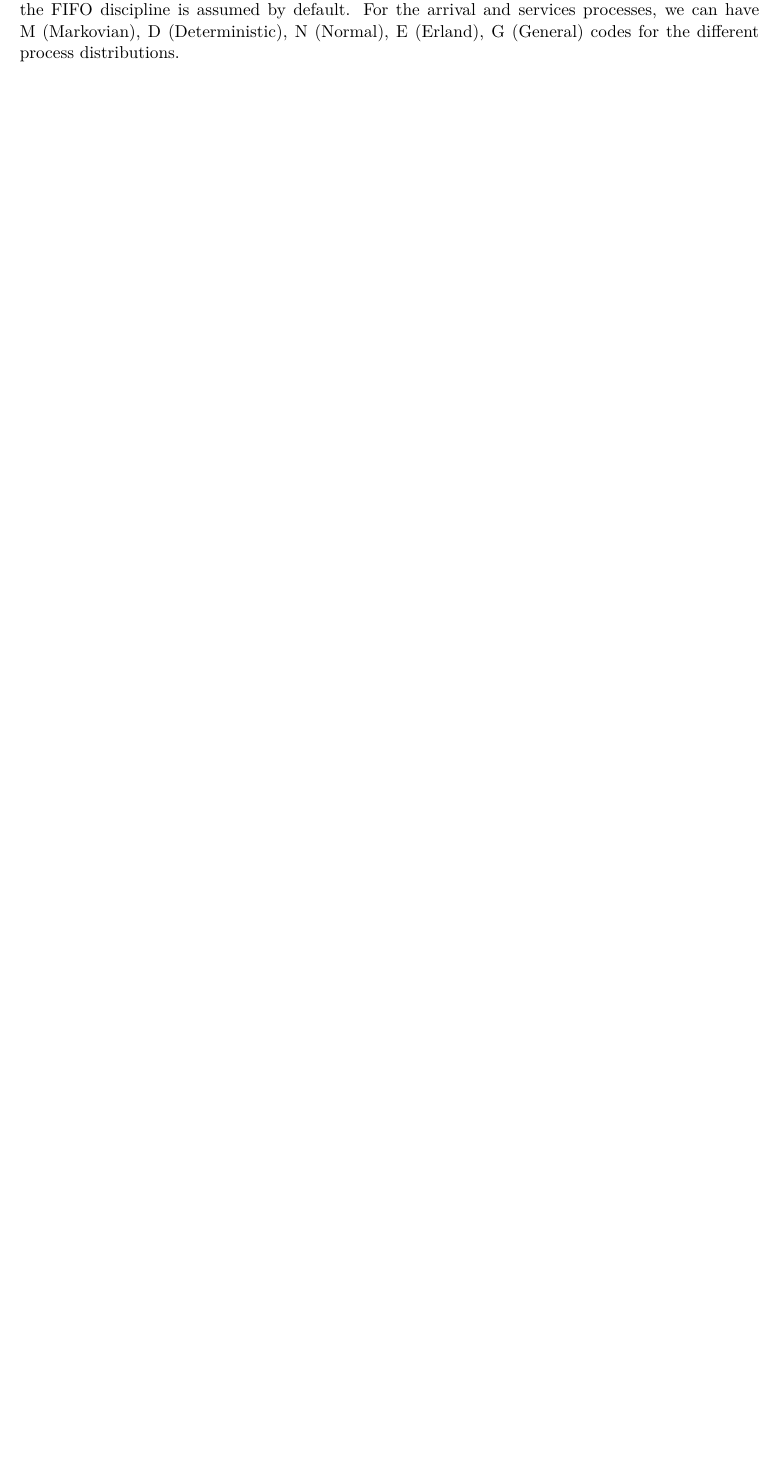
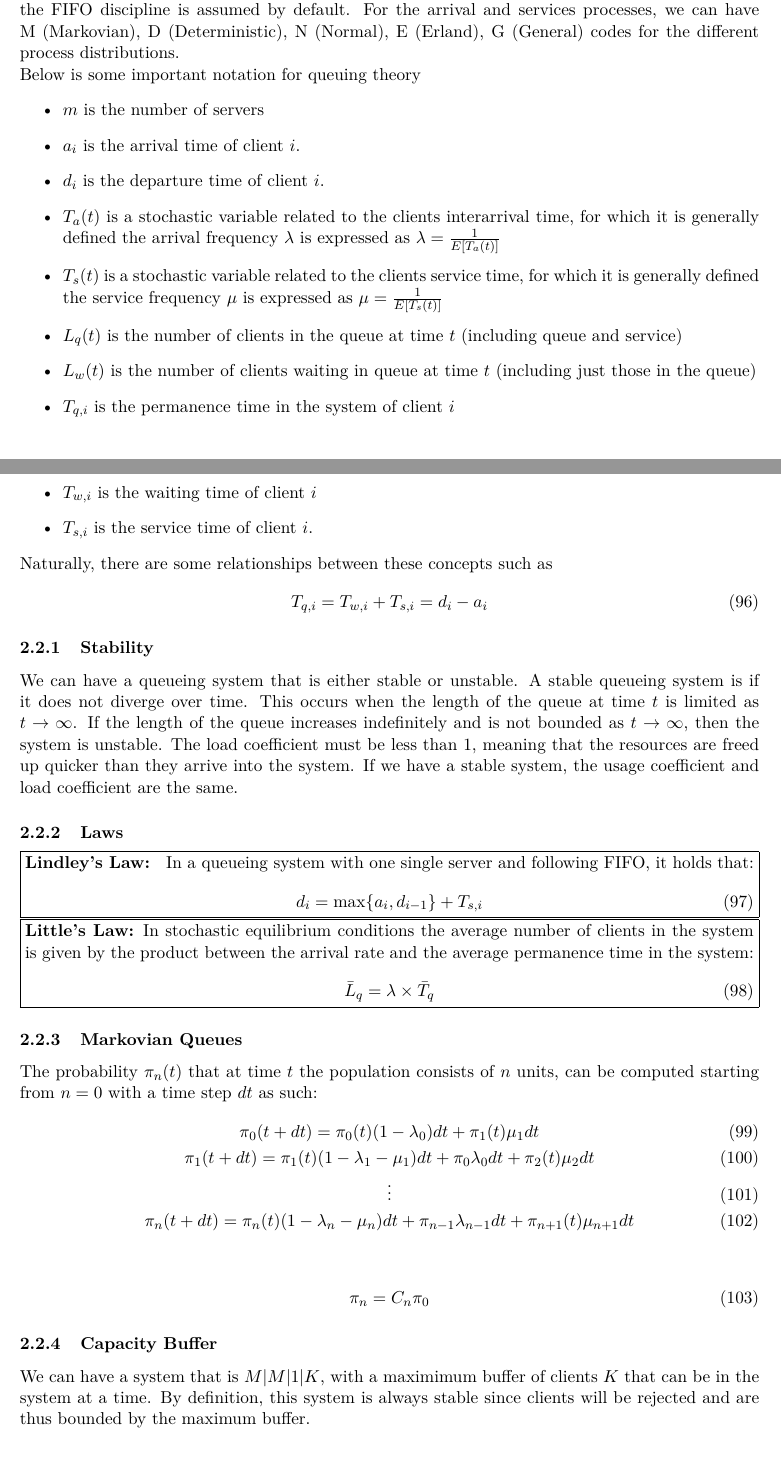
Before and after one commit to Hansespinosa2/emsse-notes, a LaTeX document (sus_sys_modeling/notes/sus_sys_modeling_main.tex): part of page 21 of 21 before the commit and two parts of pages 21 and 22 of 22 after it, the two joined at a grey line, cut so that both start at the same text, the shorter picture padded with empty space. Compiled offline with pdfLaTeX.

Commit message:
Sus sys modeling

```diff
--- a/sus_sys_modeling/notes/sus_sys_modeling_main.tex
+++ b/sus_sys_modeling/notes/sus_sys_modeling_main.tex
@@ -945,5 +945,68 @@ where:
 When, $K$ and $H$ are not specified, they get the infinite value and if $Z$ is not specified, then the FIFO discipline is assumed by default.
 For the arrival and services processes, we can have M (Markovian), D (Deterministic), N (Normal), E (Erland), G (General) codes for the different process distributions.
 
+Below is some important notation for queuing theory
+\begin{itemize}
+  \item $m$ is the number of servers
+  \item $a_i$ is the arrival time of client $i$.
+  \item $d_i$ is the departure time of client $i$.
+  \item $T_a(t)$ is a stochastic variable related to the clients interarrival time, for which it is generally defined the arrival frequency $\lambda$ is expressed as $\lambda = \frac{1}{E[T_a(t)]}$
+  \item $T_s(t)$ is a stochastic variable related to the clients service time, for which it is generally defined the service frequency $\mu$ is expressed as $\mu = \frac{1}{E[T_s(t)]}$
+  \item $L_q(t)$ is the number of clients in the queue at time $t$ (including queue and service)
+  \item $L_w(t)$ is the number of clients waiting in queue at time $t$ (including just those in the queue)
+  \item $T_{q,i}$ is the permanence time in the system of client $i$
+  \item $T_{w,i}$ is the waiting time of client $i$
+  \item $T_{s,i}$ is the service time of client $i$.
+\end{itemize}
+Naturally, there are some relationships between these concepts such as
+\begin{equation}
+  T_{q,i} = T_{w,i} + T_{s,i} = d_i - a_i
+\end{equation}
+
+\subsubsection{Stability}
+We can have a queueing system that is either stable or unstable.
+A stable queueing system is if it does not diverge over time.
+This occurs when the length of the queue at time $t$ is limited as $t \to \infty$.
+If the length of the queue increases indefinitely and is not bounded as $t \to \infty$, then the system is unstable.
+The load coefficient must be less than 1, meaning that the resources are freed up quicker than they arrive into the system.
+If we have a stable system, the usage coefficient and load coefficient are the same.
+
+\subsubsection{Laws}
+\framebox[\linewidth]{
+    \begin{minipage}{\dimexpr\linewidth-2\fboxsep-2\fboxrule\relax}
+        \textbf{Lindley's Law: } In a queueing system with one single server and following FIFO, it holds that:
+        \begin{equation}
+          d_i = \max \{ a_i, d_{i-1} \} + T_{s,i}
+        \end{equation}
+    \end{minipage}
+
+}
+
+\framebox[\linewidth]{
+    \begin{minipage}{\dimexpr\linewidth-2\fboxsep-2\fboxrule\relax}
+        \textbf{Little's Law:} In stochastic equilibrium conditions the average number of clients in the system is given by the product between the arrival rate and the average permanence time in the system:
+        \begin{equation}
+          \bar{L}_q = \lambda \times \bar{T}_q
+        \end{equation}
+    \end{minipage}
+}
+
+\subsubsection{Markovian Queues}
+The probability $\pi_n(t)$ that at time $t$ the population consists of $n$ units, can be computed starting from $n=0$ with a time step $dt$ as such:
+\begin{gather}
+  \pi_0(t+dt) = \pi_0(t)(1-\lambda_0) dt + \pi_1(t) \mu_1 dt \\
+  \pi_1(t+dt) = \pi_1(t)(1-\lambda_1 - \mu_1) dt + \pi_0 \lambda_0 dt + \pi_2(t) \mu_2 dt \\
+  \vdots \\
+  \pi_n(t+dt) = \pi_n(t) (1-\lambda_n - \mu_n) dt + \pi_{n-1} \lambda_{n-1} dt + \pi_{n+1}(t) \mu_{n+1} dt
+\end{gather}
+
+\begin{gather}
+  \pi_n = C_n \pi_0
+\end{gather}
+
+\subsubsection{Capacity Buffer}
+We can have a system that is $M | M | 1 | K$, with a maximimum buffer of clients $K$ that can be in the system at a time.
+By definition, this system is always stable since clients will be rejected and are thus bounded by the maximum buffer.
+
 
 \end{document}
```
